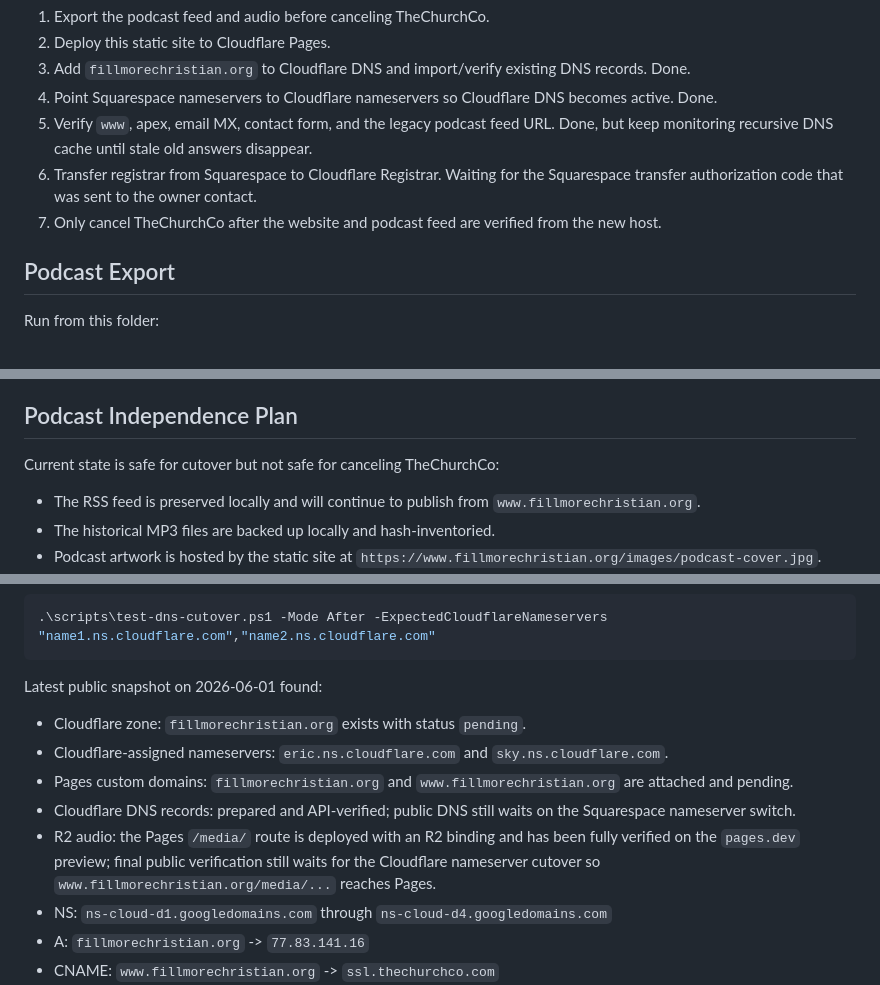
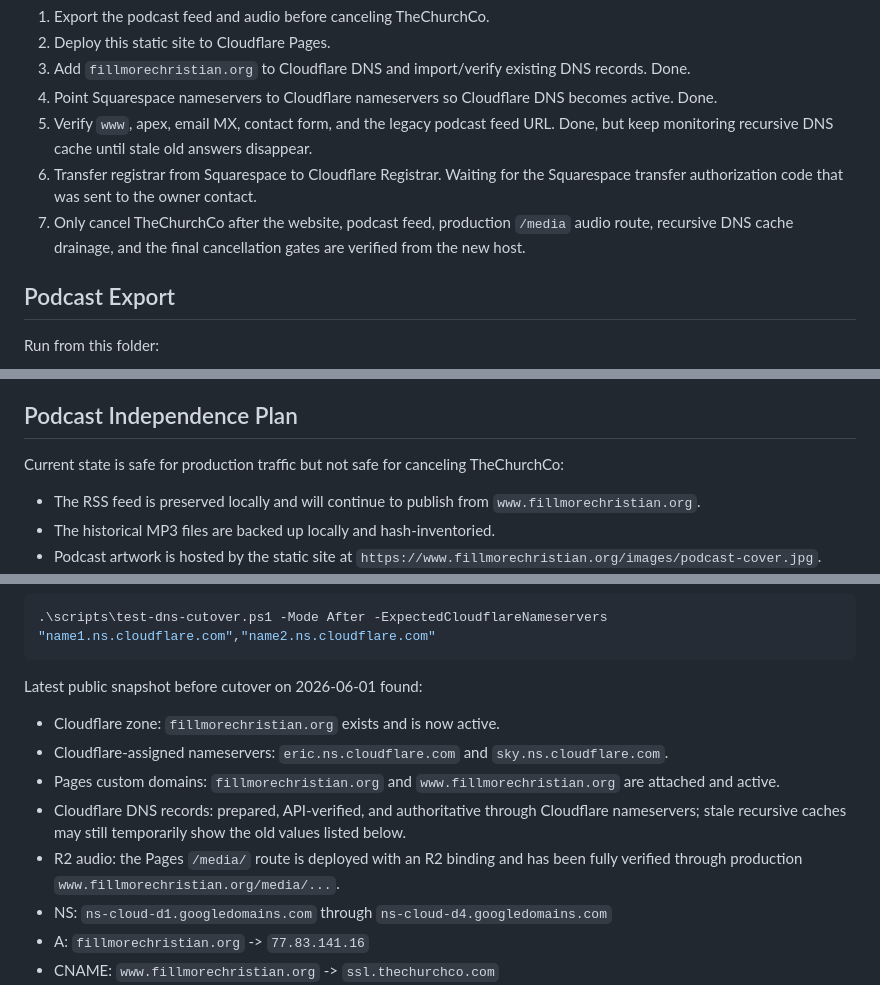
Before and after one commit to wakefieldhare-collab/fillmorechristian-website, a Markdown page: MIGRATION-RUNBOOK.md, 3 parts joined by grey strips. GitHub-like rendering.

````diff
--- a/MIGRATION-RUNBOOK.md
+++ b/MIGRATION-RUNBOOK.md
@@ -27,7 +27,7 @@ Last updated: 2026-06-02
 4. Point Squarespace nameservers to Cloudflare nameservers so Cloudflare DNS becomes active. Done.
 5. Verify `www`, apex, email MX, contact form, and the legacy podcast feed URL. Done, but keep monitoring recursive DNS cache until stale old answers disappear.
 6. Transfer registrar from Squarespace to Cloudflare Registrar. Waiting for the Squarespace transfer authorization code that was sent to the owner contact.
-7. Only cancel TheChurchCo after the website and podcast feed are verified from the new host.
+7. Only cancel TheChurchCo after the website, podcast feed, production `/media` audio route, recursive DNS cache drainage, and the final cancellation gates are verified from the new host.
 
 ## Podcast Export
 
@@ -58,7 +58,7 @@ Export status on 2026-06-01:
 
 ## Podcast Independence Plan
 
-Current state is safe for cutover but not safe for canceling TheChurchCo:
+Current state is safe for production traffic but not safe for canceling TheChurchCo:
 
 - The RSS feed is preserved locally and will continue to publish from `www.fillmorechristian.org`.
 - The historical MP3 files are backed up locally and hash-inventoried.
@@ -352,13 +352,13 @@ After Cloudflare assigns nameservers and Squarespace is updated, run the after-c
 .\scripts\test-dns-cutover.ps1 -Mode After -ExpectedCloudflareNameservers "name1.ns.cloudflare.com","name2.ns.cloudflare.com"
 ```
 
-Latest public snapshot on 2026-06-01 found:
+Latest public snapshot before cutover on 2026-06-01 found:
 
-- Cloudflare zone: `fillmorechristian.org` exists with status `pending`.
+- Cloudflare zone: `fillmorechristian.org` exists and is now active.
 - Cloudflare-assigned nameservers: `eric.ns.cloudflare.com` and `sky.ns.cloudflare.com`.
-- Pages custom domains: `fillmorechristian.org` and `www.fillmorechristian.org` are attached and pending.
-- Cloudflare DNS records: prepared and API-verified; public DNS still waits on the Squarespace nameserver switch.
-- R2 audio: the Pages `/media/` route is deployed with an R2 binding and has been fully verified on the `pages.dev` preview; final public verification still waits for the Cloudflare nameserver cutover so `www.fillmorechristian.org/media/...` reaches Pages.
+- Pages custom domains: `fillmorechristian.org` and `www.fillmorechristian.org` are attached and active.
+- Cloudflare DNS records: prepared, API-verified, and authoritative through Cloudflare nameservers; stale recursive caches may still temporarily show the old values listed below.
+- R2 audio: the Pages `/media/` route is deployed with an R2 binding and has been fully verified through production `www.fillmorechristian.org/media/...`.
 - NS: `ns-cloud-d1.googledomains.com` through `ns-cloud-d4.googledomains.com`
 - A: `fillmorechristian.org` -> `77.83.141.16`
 - CNAME: `www.fillmorechristian.org` -> `ssl.thechurchco.com`
````
Also changed, not shown: other parts of MIGRATION-RUNBOOK.md (+4 -4 lines), SETUP-GUIDE.md (+6 -5 lines).
